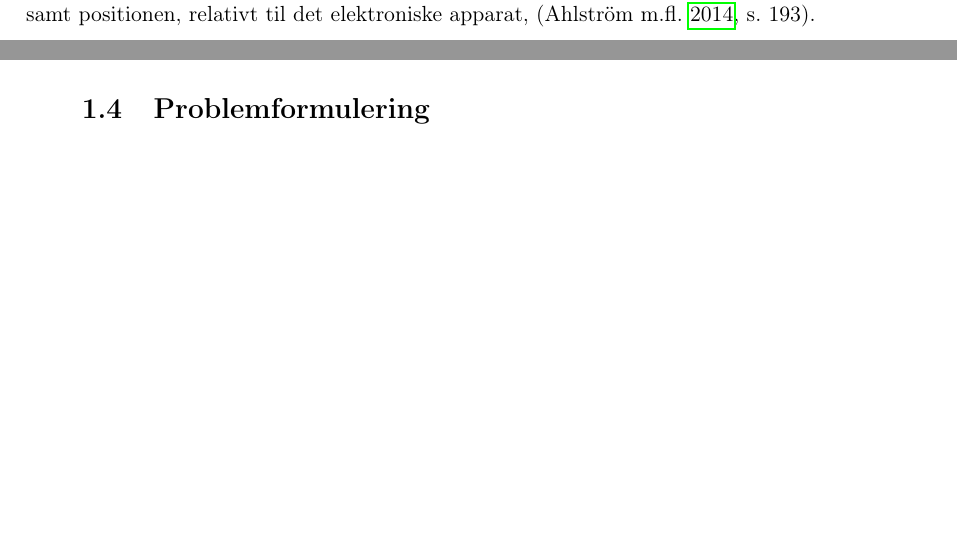
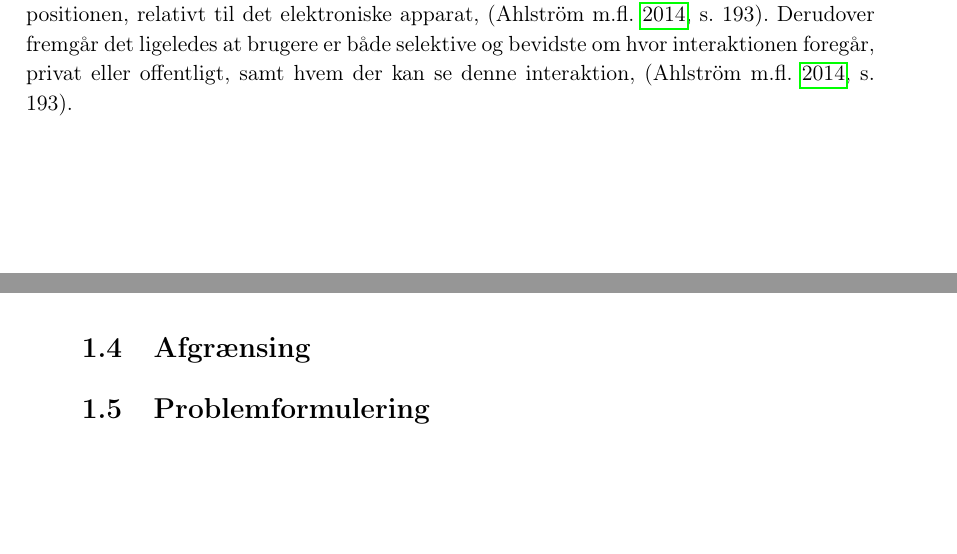
Before and after one commit to SaraNielsen0711/P6-LaTex, a LaTeX thesis (Master.tex, which reads Content/Introduktion/Afgraensning.tex, Content/Introduktion/Gestures.tex): two parts of pages 22 and 27 of 40, joined at a grey line, cut so that both start at the same text, the shorter picture padded with empty space. Compiled offline with pdfLaTeX.

Commit message:
Lidt i social accept + afsnit til afgrænsning

```diff
--- /dev/null
+++ b/Content/Introduktion/Afgraensning.tex
@@ -0,0 +1,3 @@
+\section{Afgrænsing}
+\label{Afgraensning}
+%
--- a/Content/Introduktion/Gestures.tex
+++ b/Content/Introduktion/Gestures.tex
@@ -98,4 +98,4 @@ Der er overordet to måder at definere social accept; ud fra brugerens syn eller
 
 Ifølge \textcite[s. 2]{PDF:WouldYouDoThat} kan gestikker inddeles i følgende fire kategorier; udtryksfyldte, spændingsfyldte, hemmelighedsfyldte og magiske. Disse kategorier er uafhængige af kategoriseringen i \fullref{KategoriseringerAfGestikker}, i den forstand at de ikke er koblet til én specifik form for gestik men nærmere hænger sammen med hvordan gestikken udføres.\blankline
 %
-I undersøgelsen foretaget af \textcite[s. 193]{PDF:AreYouComfortableDoingThat}, fokuseres der dels på den sociale accept og dels på om brugeren føler sig komfortabel ved, at udføre gestikker i området omkring et elektronisk apparat. Det fremgår, at der er en stærk forbindelse mellem gestikkens nødvendige bevægelsesmængde, varigheden hvormed gestikken udføres samt positionen, relativt til det elektroniske apparat, \parencite[s. 193]{PDF:AreYouComfortableDoingThat}.
+I undersøgelsen foretaget af \textcite[s. 193]{PDF:AreYouComfortableDoingThat}, fokuseres der dels på den sociale accept og dels på om brugeren føler sig komfortabel ved, at udføre gestikker i området omkring et elektronisk apparat. Det fremgår, at der er en stærk forbindelse mellem gestikkens nødvendige bevægelsesmængde, varigheden hvormed gestikken udføres samt positionen, relativt til det elektroniske apparat, \parencite[s. 193]{PDF:AreYouComfortableDoingThat}. Derudover fremgår det ligeledes at brugere er både selektive og bevidste om hvor interaktionen foregår, privat eller offentligt, samt hvem der kan se denne interaktion, \parencite[s. 193]{PDF:AreYouComfortableDoingThat}.
```
Also changed, not shown: Master.tex (+1 -0 lines).
